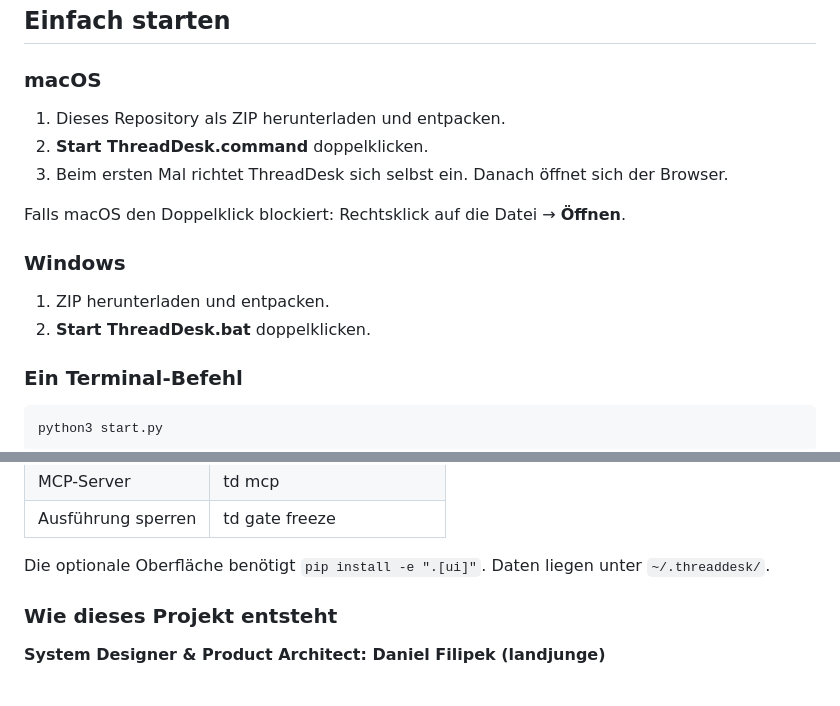
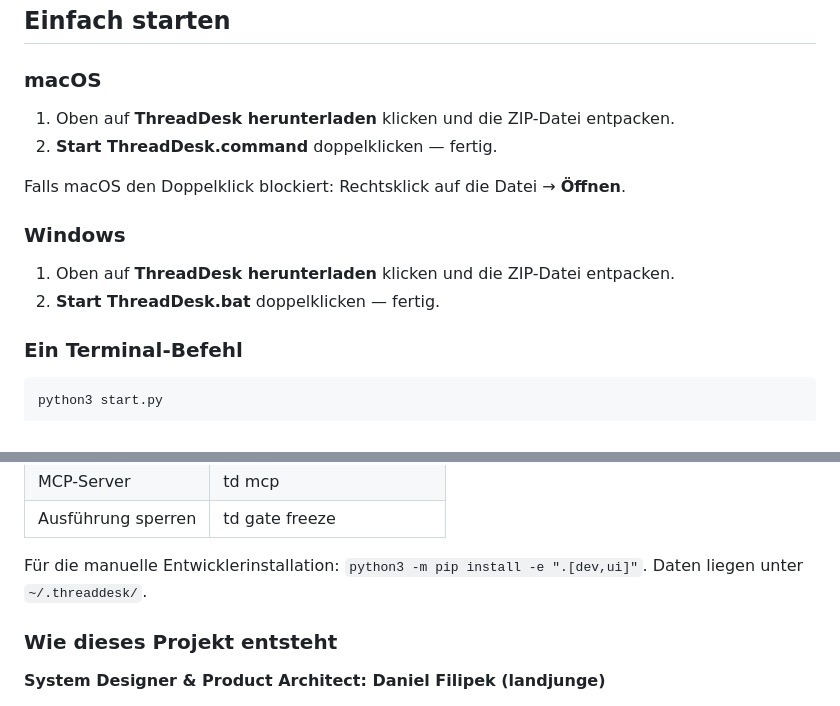
Before and after one commit to landjunge/threaddesk, a Markdown page: README.md, 2 parts joined by grey strips. Rendered like a GitHub page.

Commit message:
feat: simplify download and first-run experience

```diff
--- a/README.md
+++ b/README.md
@@ -54,16 +55,15 @@ ThreadDesk merkt sich diesen Stand. Jeder Arbeitsbereich wird zu einem eigenen T
 
 ### macOS
 
-1. Dieses Repository als ZIP herunterladen und entpacken.
-2. **Start ThreadDesk.command** doppelklicken.
-3. Beim ersten Mal richtet ThreadDesk sich selbst ein. Danach öffnet sich der Browser.
+1. Oben auf **ThreadDesk herunterladen** klicken und die ZIP-Datei entpacken.
+2. **Start ThreadDesk.command** doppelklicken — fertig.
 
 Falls macOS den Doppelklick blockiert: Rechtsklick auf die Datei → **Öffnen**.
 
 ### Windows
 
-1. ZIP herunterladen und entpacken.
-2. **Start ThreadDesk.bat** doppelklicken.
+1. Oben auf **ThreadDesk herunterladen** klicken und die ZIP-Datei entpacken.
+2. **Start ThreadDesk.bat** doppelklicken — fertig.
 
 ### Ein Terminal-Befehl
 
@@ -97,7 +97,7 @@ ThreadDesk ist eine lokale Control-Layer vor Gnom-Hub-V1. Die Grenze ist Teil de
 | MCP-Server | td mcp |
 | Ausführung sperren | td gate freeze |
 
-Die optionale Oberfläche benötigt `pip install -e ".[ui]"`. Daten liegen unter `~/.threaddesk/`.
+Für die manuelle Entwicklerinstallation: `python3 -m pip install -e ".[dev,ui]"`. Daten liegen unter `~/.threaddesk/`.
 
 ### Wie dieses Projekt entsteht
 
```
Also changed, not shown: other parts of README.md (+1 -0 lines).
